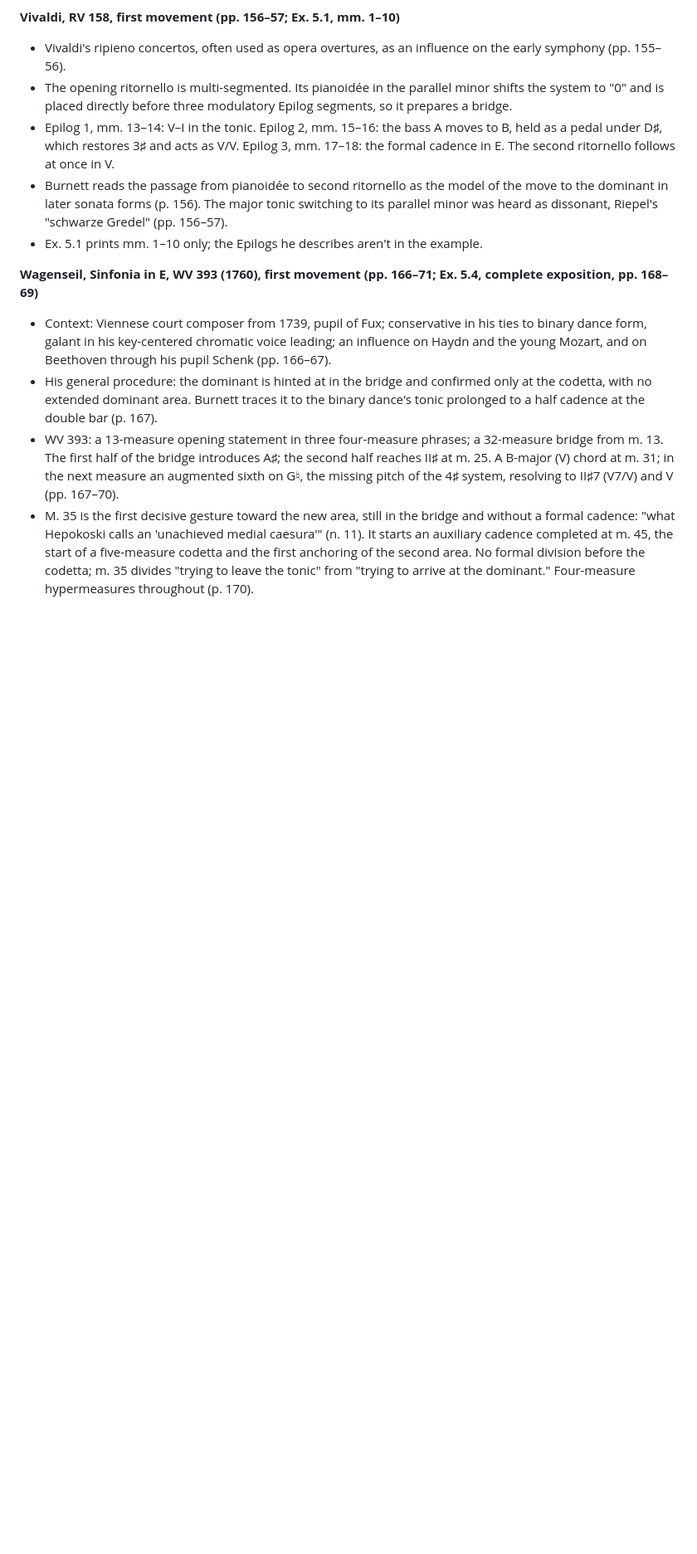
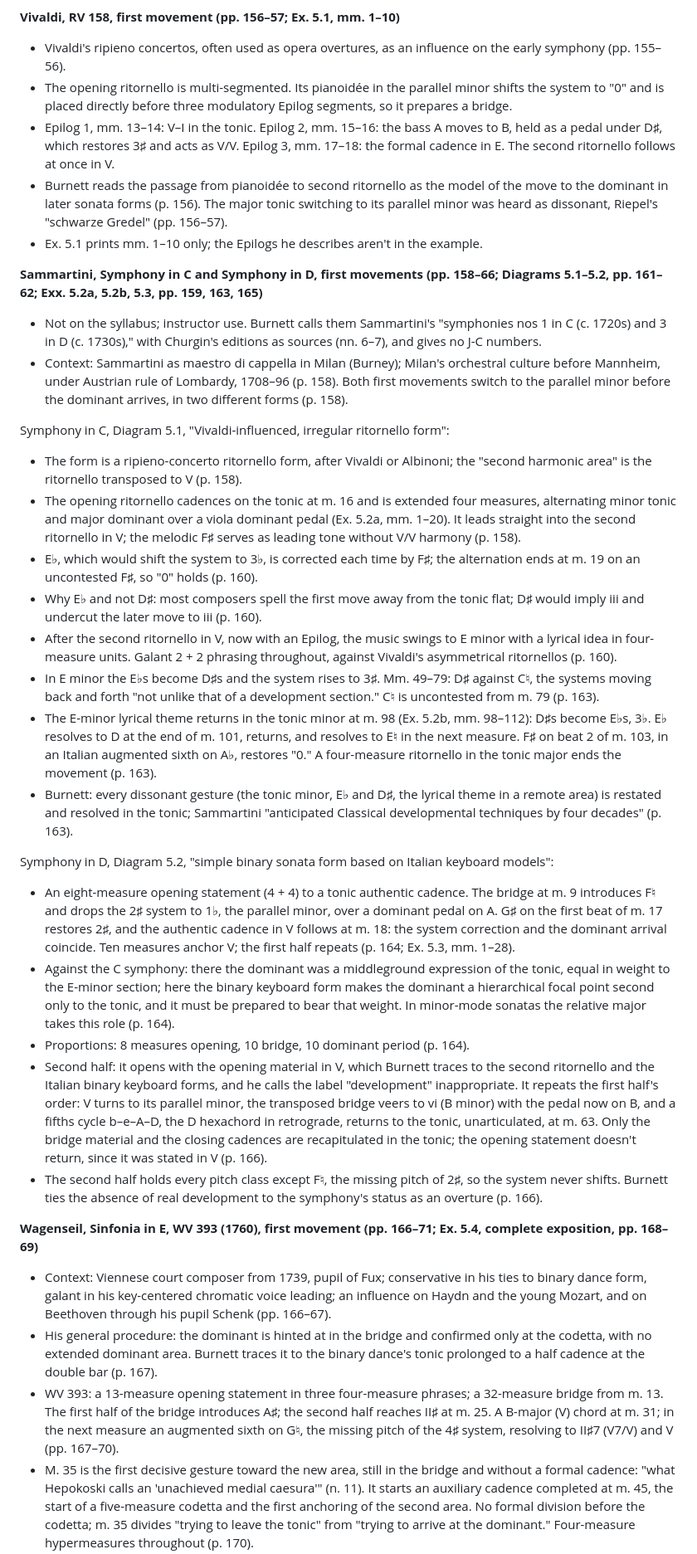
Before and after one commit to csuebmusic/mus601, a Markdown page: lesson-plans/unit-3-readings.md, the part around one of its changes. Shown at 83% size. Rendered like a GitHub page; blank space fills up the shorter version.

Commit message:
Add Burnett's Sammartini analyses to the unit 3 synthesis
lesson-plans/unit-3-readings.md: Sammartini, Symphony in C and
Symphony in D, first movements, in the instructor-only Burnett
section; Type 2 collision with Hepokoski; identification and
proportion discrepancies.

Co-Authored-By: Claude Opus 5.5 <noreply@anthropic.com>
Claude-Session: https://claude.ai/code/session_01FT6pVZBPqqjrbt1YwDtJ8B

```diff
--- a/lesson-plans/unit-3-readings.md
+++ b/lesson-plans/unit-3-readings.md
@@ -393,6 +393,30 @@ Instructor use. Chapter 5, "Tonality and Systems in the Mid- to Late-Eighteenth
 - Burnett reads the passage from pianoidée to second ritornello as the model of the move to the dominant in later sonata forms (p. 156). The major tonic switching to its parallel minor was heard as dissonant, Riepel's "schwarze Gredel" (pp. 156–57).
 - Ex. 5.1 prints mm. 1–10 only; the Epilogs he describes aren't in the example.
 
+**Sammartini, Symphony in C and Symphony in D, first movements (pp. 158–66; Diagrams 5.1–5.2, pp. 161–62; Exx. 5.2a, 5.2b, 5.3, pp. 159, 163, 165)**
+
+- Not on the syllabus; instructor use. Burnett calls them Sammartini's "symphonies nos 1 in C (c. 1720s) and 3 in D (c. 1730s)," with Churgin's editions as sources (nn. 6–7), and gives no J-C numbers.
+- Context: Sammartini as maestro di cappella in Milan (Burney); Milan's orchestral culture before Mannheim, under Austrian rule of Lombardy, 1708–96 (p. 158). Both first movements switch to the parallel minor before the dominant arrives, in two different forms (p. 158).
+
+Symphony in C, Diagram 5.1, "Vivaldi-influenced, irregular ritornello form":
+
+- The form is a ripieno-concerto ritornello form, after Vivaldi or Albinoni; the "second harmonic area" is the ritornello transposed to V (p. 158).
+- The opening ritornello cadences on the tonic at m. 16 and is extended four measures, alternating minor tonic and major dominant over a viola dominant pedal (Ex. 5.2a, mm. 1–20). It leads straight into the second ritornello in V; the melodic F♯ serves as leading tone without V/V harmony (p. 158).
+- E♭, which would shift the system to 3♭, is corrected each time by F♯; the alternation ends at m. 19 on an uncontested F♯, so "0" holds (p. 160).
+- Why E♭ and not D♯: most composers spell the first move away from the tonic flat; D♯ would imply iii and undercut the later move to iii (p. 160).
+- After the second ritornello in V, now with an Epilog, the music swings to E minor with a lyrical idea in four-measure units. Galant 2 + 2 phrasing throughout, against Vivaldi's asymmetrical ritornellos (p. 160).
+- In E minor the E♭s become D♯s and the system rises to 3♯. Mm. 49–79: D♯ against C♮, the systems moving back and forth "not unlike that of a development section." C♮ is uncontested from m. 79 (p. 163).
+- The E-minor lyrical theme returns in the tonic minor at m. 98 (Ex. 5.2b, mm. 98–112): D♯s become E♭s, 3♭. E♭ resolves to D at the end of m. 101, returns, and resolves to E♮ in the next measure. F♯ on beat 2 of m. 103, in an Italian augmented sixth on A♭, restores "0." A four-measure ritornello in the tonic major ends the movement (p. 163).
+- Burnett: every dissonant gesture (the tonic minor, E♭ and D♯, the lyrical theme in a remote area) is restated and resolved in the tonic; Sammartini "anticipated Classical developmental techniques by four decades" (p. 163).
+
+Symphony in D, Diagram 5.2, "simple binary sonata form based on Italian keyboard models":
+
+- An eight-measure opening statement (4 + 4) to a tonic authentic cadence. The bridge at m. 9 introduces F♮ and drops the 2♯ system to 1♭, the parallel minor, over a dominant pedal on A. G♯ on the first beat of m. 17 restores 2♯, and the authentic cadence in V follows at m. 18: the system correction and the dominant arrival coincide. Ten measures anchor V; the first half repeats (p. 164; Ex. 5.3, mm. 1–28).
+- Against the C symphony: there the dominant was a middleground expression of the tonic, equal in weight to the E-minor section; here the binary keyboard form makes the dominant a hierarchical focal point second only to the tonic, and it must be prepared to bear that weight. In minor-mode sonatas the relative major takes this role (p. 164).
+- Proportions: 8 measures opening, 10 bridge, 10 dominant period (p. 164).
+- Second half: it opens with the opening material in V, which Burnett traces to the second ritornello and the Italian binary keyboard forms, and he calls the label "development" inappropriate. It repeats the first half's order: V turns to its parallel minor, the transposed bridge veers to vi (B minor) with the pedal now on B, and a fifths cycle b–e–A–D, the D hexachord in retrograde, returns to the tonic, unarticulated, at m. 63. Only the bridge material and the closing cadences are recapitulated in the tonic; the opening statement doesn't return, since it was stated in V (p. 166).
+- The second half holds every pitch class except F♮, the missing pitch of 2♯, so the system never shifts. Burnett ties the absence of real development to the symphony's status as an overture (p. 166).
+
 **Wagenseil, Sinfonia in E, WV 393 (1760), first movement (pp. 166–71; Ex. 5.4, complete exposition, pp. 168–69)**
 
 - Context: Viennese court composer from 1739, pupil of Fux; conservative in his ties to binary dance form, galant in his key-centered chromatic voice leading; an influence on Haydn and the young Mozart, and on Beethoven through his pupil Schenk (pp. 166–67).
```
Also changed, not shown: other parts of lesson-plans/unit-3-readings.md (+5 -1 lines).
